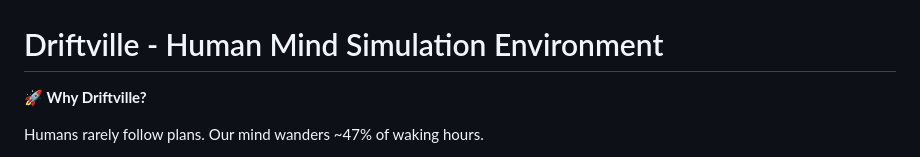
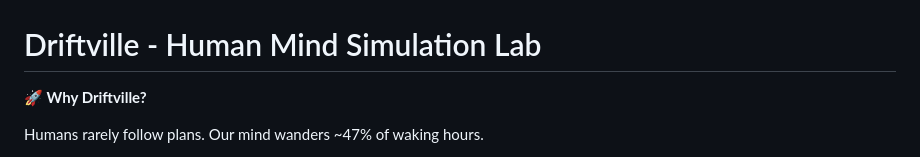
Before and after one commit to jaelin215/Driftville_Agent, a Markdown page: README.md, the part around the change. Drawn GitHub-style.

Commit message:
Update project title in README.md

```diff
--- a/README.md
+++ b/README.md
@@ -2,7 +2,7 @@
   <img src="app/img/hero.png" alt="Problem Statement">
 </p>
 
-# Driftville - Human Mind Simulation Environment
+# Driftville - Human Mind Simulation Lab
 
 **🚀 Why Driftville?**
 
```
